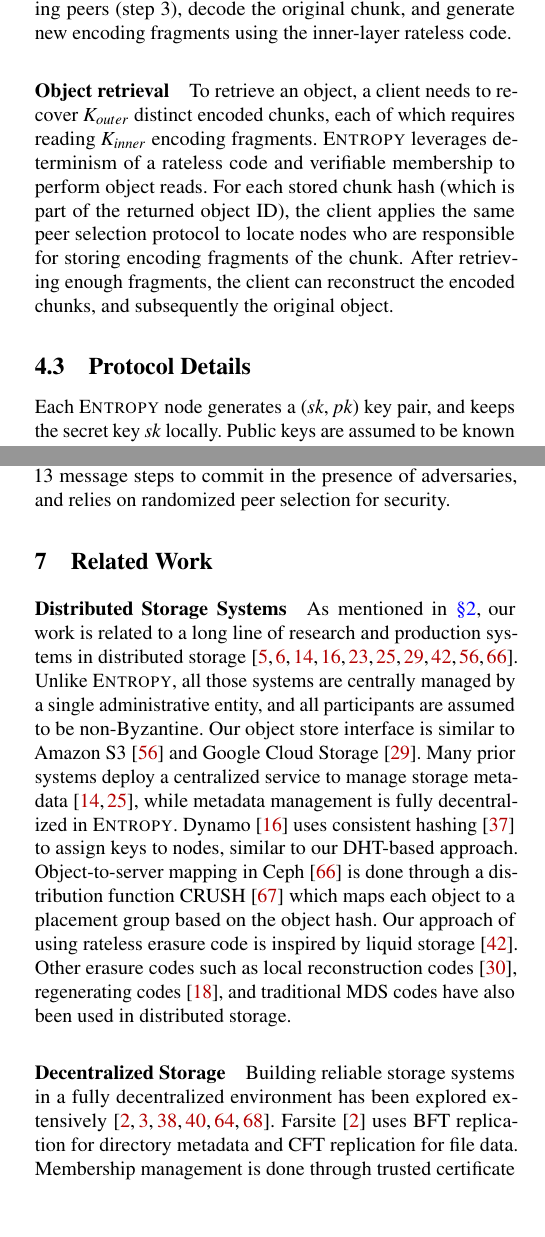
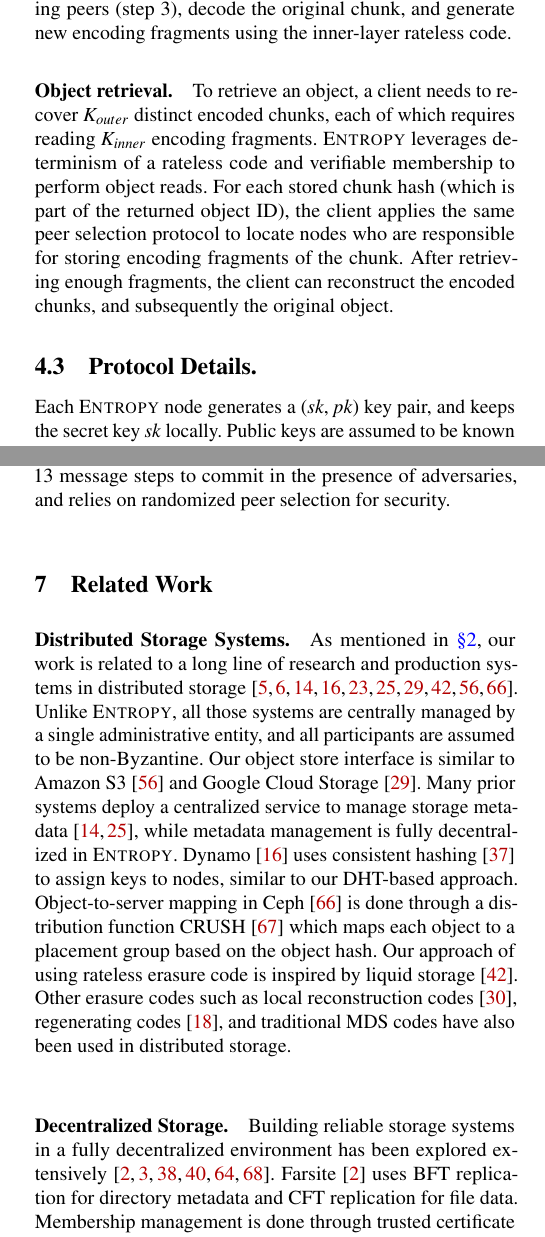
Before and after one commit to sgdxbc/dddht-paper, a LaTeX document (paper.tex, which reads sections/protocol.tex, sections/relwk.tex): two parts of the columns of pages 6 and 12 of 19, joined at a grey line, cut so that both start at the same text, the shorter picture padded with empty space. Compiled offline with pdfLaTeX; a LaTeX package or settings file that is missing is left out.

Commit message:
Add period after every \\paragraph

```diff
--- a/sections/protocol.tex
+++ b/sections/protocol.tex
@@ -132,7 +132,7 @@ Chunk group members periodically broadcast persistence claims of their stored fr
 When repair condition is met, group members perform randomized peer selection to locate new members to replenish the group (step 2).
 New members pull fragments from existing peers (step 3), decode the original chunk, and generate new encoding fragments using the inner-layer rateless code.
 
-\paragraph{Object retrieval}
+\paragraph{Object retrieval.}
 
 To retrieve an object, a client needs to recover $\kout$ distinct encoded chunks, each of which requires reading $\kin$ encoding fragments.
 %Lacking a centralized metadata service, locating fragments is more challenging in \sys given the dynamic nature of chunk group membership.
@@ -152,7 +152,7 @@ After retrieving enough fragments, the client can reconstruct the encoded chunks
 %In the worst case where no fragment pointer is found, the requesting node either performs a linear search of the encoding fragment stream, or disseminates a chunk query request using a gossip protocol.
 
 
-\subsection{Protocol Details}
+\subsection{Protocol Details.}
 
 \lijl{Describe somewhere that we are using a stake system, each staked identity stores a fixed amount of data, and so the total number of nodes is fixed}
 
--- a/sections/relwk.tex
+++ b/sections/relwk.tex
@@ -1,4 +1,4 @@
-\paragraph{Distributed Storage Systems}
+\paragraph{Distributed Storage Systems.}
 As mentioned in \autoref{sec:background}, our work is related to a long line of research and production systems in distributed storage~\cite{ceph,gfs,bigtable,dynamo,liquid,amazon_s3,amazon_glacier,google_storage,google_cloudstore,google_coldline}.
 Unlike \sys, all those systems are centrally managed by a single administrative entity, and all participants are assumed to be non-Byzantine.
 Our object store interface is similar to Amazon S3~\cite{amazon_s3} and Google Cloud Storage~\cite{google_cloudstore}.
@@ -8,7 +8,7 @@ Object-to-server mapping in Ceph~\cite{ceph} is done through a distribution func
 Our approach of using rateless erasure code is inspired by liquid storage~\cite{liquid}.
 Other erasure codes such as local reconstruction codes~\cite{lrcode}, regenerating codes~\cite{rcode}, and traditional MDS codes have also been used in distributed storage.
 
-\paragraph{Decentralized Storage}
+\paragraph{Decentralized Storage.}
 Building reliable storage systems in a fully decentralized environment has been explored extensively~\cite{xfs,farsite,oceanstore,ipfs,filecoin,ar}.
 Farsite~\cite{farsite} uses BFT replication for directory metadata and CFT replication for file data.
 Membership management is done through trusted certificate authorities.
```
Also changed, not shown: sections/eval.tex (+5 -1 lines), sections/relwk.tex (2 more changed lines).
